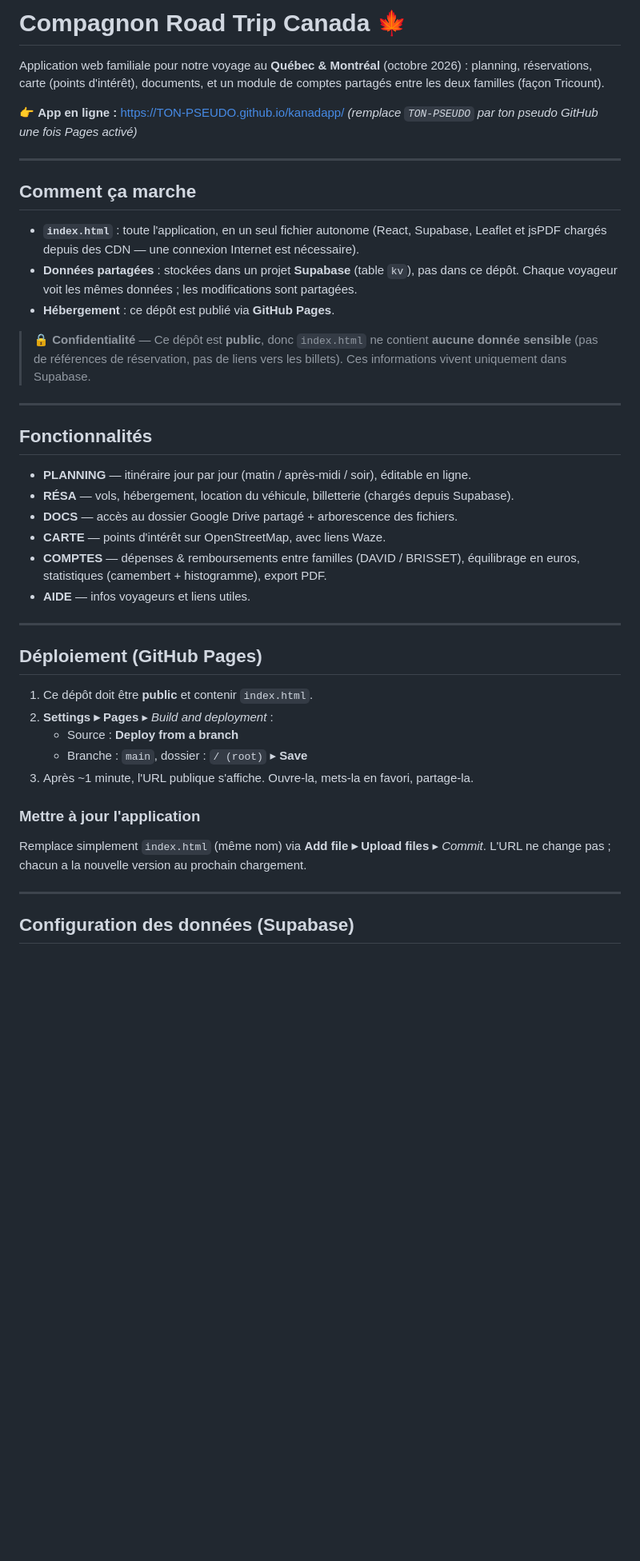
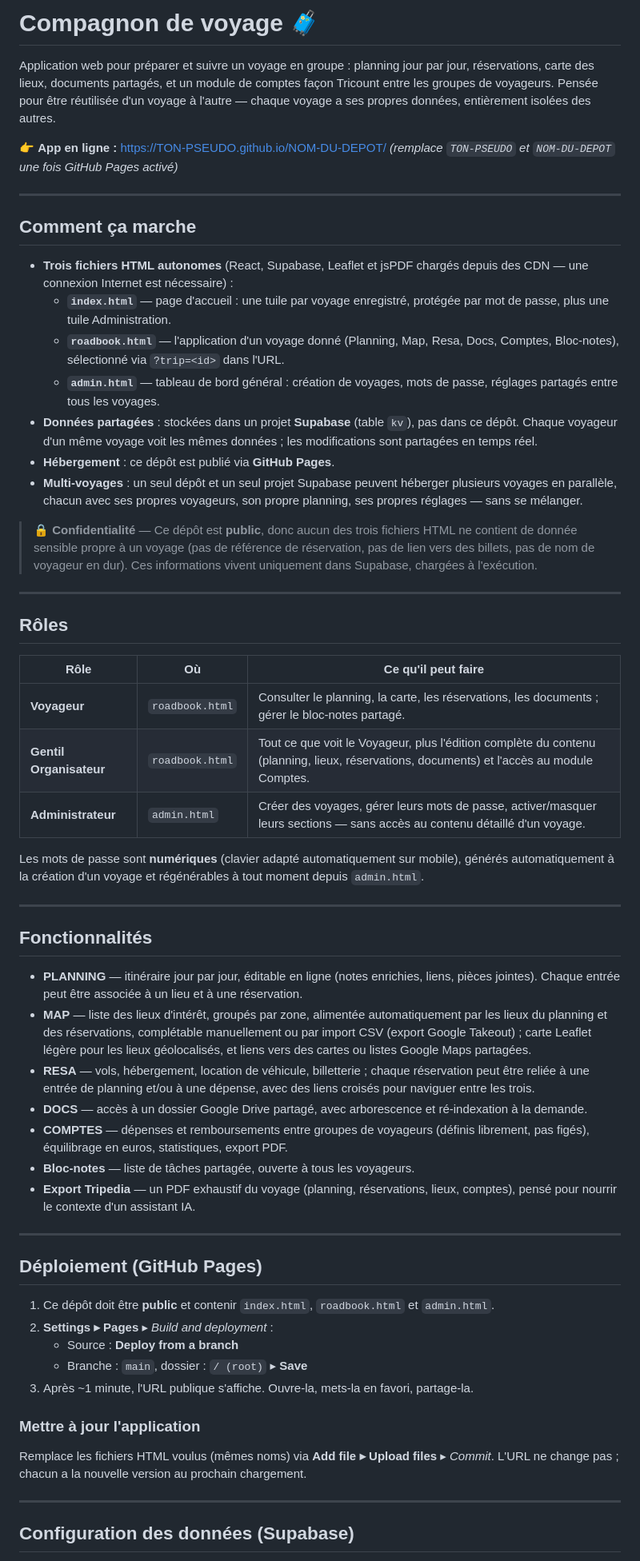
Before and after one commit to elem-bee/kanadapp, a Markdown page: README.md, the part around one of its changes. Shown at 80% size. Drawn GitHub-style; blank space fills up the shorter version.

```diff
--- a/README.md
+++ b/README.md
@@ -1,52 +1,87 @@
-# Compagnon Road Trip Canada 🍁
+# Compagnon de voyage 🧳
 
-Application web familiale pour notre voyage au **Québec & Montréal** (octobre 2026) :
-planning, réservations, carte (points d'intérêt), documents, et un module de comptes
-partagés entre les deux familles (façon Tricount).
+Application web pour préparer et suivre un voyage en groupe : planning jour par jour,
+réservations, carte des lieux, documents partagés, et un module de comptes façon
+Tricount entre les groupes de voyageurs. Pensée pour être réutilisée d'un voyage à
+l'autre — chaque voyage a ses propres données, entièrement isolées des autres.
 
-👉 **App en ligne :** https://TON-PSEUDO.github.io/kanadapp/
-*(remplace `TON-PSEUDO` par ton pseudo GitHub une fois Pages activé)*
+👉 **App en ligne :** https://TON-PSEUDO.github.io/NOM-DU-DEPOT/
+*(remplace `TON-PSEUDO` et `NOM-DU-DEPOT` une fois GitHub Pages activé)*
 
 ---
 
 ## Comment ça marche
 
-- **`index.html`** : toute l'application, en un seul fichier autonome
-  (React, Supabase, Leaflet et jsPDF chargés depuis des CDN — une connexion Internet
-  est nécessaire).
-- **Données partagées** : stockées dans un projet **Supabase** (table `kv`), pas dans ce dépôt.
-  Chaque voyageur voit les mêmes données ; les modifications sont partagées.
+- **Trois fichiers HTML autonomes** (React, Supabase, Leaflet et jsPDF chargés depuis
+  des CDN — une connexion Internet est nécessaire) :
+  - **`index.html`** — page d'accueil : une tuile par voyage enregistré, protégée par
+    mot de passe, plus une tuile Administration.
+  - **`roadbook.html`** — l'application d'un voyage donné (Planning, Map, Resa, Docs,
+    Comptes, Bloc-notes), sélectionné via `?trip=<id>` dans l'URL.
+  - **`admin.html`** — tableau de bord général : création de voyages, mots de passe,
+    réglages partagés entre tous les voyages.
+- **Données partagées** : stockées dans un projet **Supabase** (table `kv`), pas dans
+  ce dépôt. Chaque voyageur d'un même voyage voit les mêmes données ; les
+  modifications sont partagées en temps réel.
 - **Hébergement** : ce dépôt est publié via **GitHub Pages**.
+- **Multi-voyages** : un seul dépôt et un seul projet Supabase peuvent héberger
+  plusieurs voyages en parallèle, chacun avec ses propres voyageurs, son propre
+  planning, ses propres réglages — sans se mélanger.
 
-> 🔒 **Confidentialité** — Ce dépôt est **public**, donc `index.html` ne contient
-> **aucune donnée sensible** (pas de références de réservation, pas de liens vers les
-> billets). Ces informations vivent uniquement dans Supabase.
+> 🔒 **Confidentialité** — Ce dépôt est **public**, donc aucun des trois fichiers HTML
+> ne contient de donnée sensible propre à un voyage (pas de référence de réservation,
+> pas de lien vers des billets, pas de nom de voyageur en dur). Ces informations
+> vivent uniquement dans Supabase, chargées à l'exécution.
+
+---
+
+## Rôles
+
+| Rôle | Où | Ce qu'il peut faire |
+|---|---|---|
+| **Voyageur** | `roadbook.html` | Consulter le planning, la carte, les réservations, les documents ; gérer le bloc-notes partagé. |
+| **Gentil Organisateur** | `roadbook.html` | Tout ce que voit le Voyageur, plus l'édition complète du contenu (planning, lieux, réservations, documents) et l'accès au module Comptes. |
+| **Administrateur** | `admin.html` | Créer des voyages, gérer leurs mots de passe, activer/masquer leurs sections — sans accès au contenu détaillé d'un voyage. |
+
+Les mots de passe sont **numériques** (clavier adapté automatiquement sur mobile),
+générés automatiquement à la création d'un voyage et régénérables à tout moment
+depuis `admin.html`.
 
 ---
 
 ## Fonctionnalités
 
-- **PLANNING** — itinéraire jour par jour (matin / après-midi / soir), éditable en ligne.
-- **RÉSA** — vols, hébergement, location du véhicule, billetterie (chargés depuis Supabase).
-- **DOCS** — accès au dossier Google Drive partagé + arborescence des fichiers.
-- **CARTE** — points d'intérêt sur OpenStreetMap, avec liens Waze.
-- **COMPTES** — dépenses & remboursements entre familles (DAVID / BRISSET),
-  équilibrage en euros, statistiques (camembert + histogramme), export PDF.
-- **AIDE** — infos voyageurs et liens utiles.
+- **PLANNING** — itinéraire jour par jour, éditable en ligne (notes enrichies, liens,
+  pièces jointes). Chaque entrée peut être associée à un lieu et à une réservation.
+- **MAP** — liste des lieux d'intérêt, groupés par zone, alimentée automatiquement par
+  les lieux du planning et des réservations, complétable manuellement ou par import
+  CSV (export Google Takeout) ; carte Leaflet légère pour les lieux géolocalisés, et
+  liens vers des cartes ou listes Google Maps partagées.
+- **RESA** — vols, hébergement, location de véhicule, billetterie ; chaque réservation
+  peut être reliée à une entrée de planning et/ou à une dépense, avec des liens
+  croisés pour naviguer entre les trois.
+- **DOCS** — accès à un dossier Google Drive partagé, avec arborescence et
+  ré-indexation à la demande.
+- **COMPTES** — dépenses et remboursements entre groupes de voyageurs (définis
+  librement, pas figés), équilibrage en euros, statistiques, export PDF.
+- **Bloc-notes** — liste de tâches partagée, ouverte à tous les voyageurs.
+- **Export Tripedia** — un PDF exhaustif du voyage (planning, réservations, lieux,
+  comptes), pensé pour nourrir le contexte d'un assistant IA.
 
 ---
 
 ## Déploiement (GitHub Pages)
 
-1. Ce dépôt doit être **public** et contenir `index.html`.
+1. Ce dépôt doit être **public** et contenir `index.html`, `roadbook.html` et
+   `admin.html`.
 2. **Settings ▸ Pages** ▸ *Build and deployment* :
    - Source : **Deploy from a branch**
    - Branche : `main`, dossier : `/ (root)` ▸ **Save**
 3. Après ~1 minute, l'URL publique s'affiche. Ouvre-la, mets-la en favori, partage-la.
 
 ### Mettre à jour l'application
-Remplace simplement `index.html` (même nom) via **Add file ▸ Upload files** ▸ *Commit*.
-L'URL ne change pas ; chacun a la nouvelle version au prochain chargement.
+Remplace les fichiers HTML voulus (mêmes noms) via **Add file ▸ Upload files** ▸
+*Commit*. L'URL ne change pas ; chacun a la nouvelle version au prochain chargement.
 
 ---
 
```
Also changed, not shown: other parts of README.md (+19 -14 lines).
